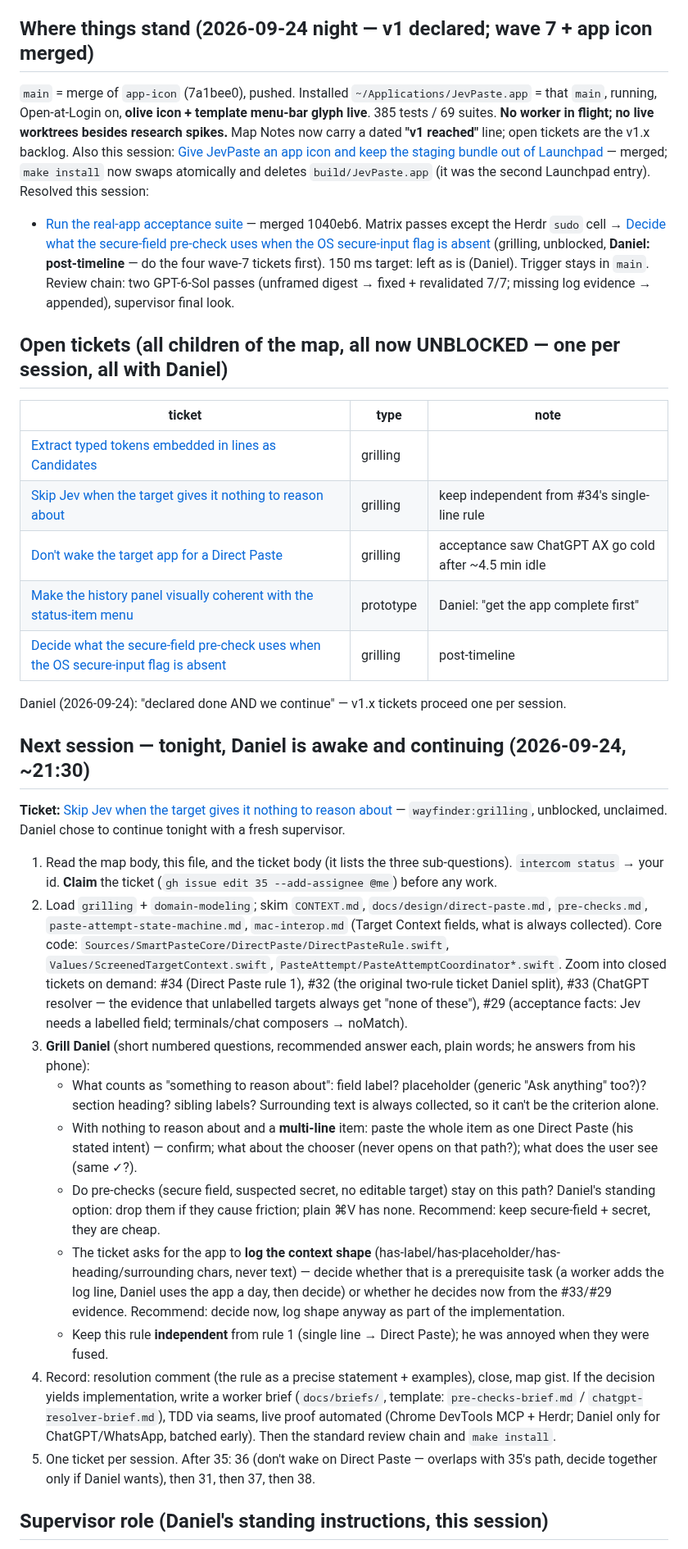
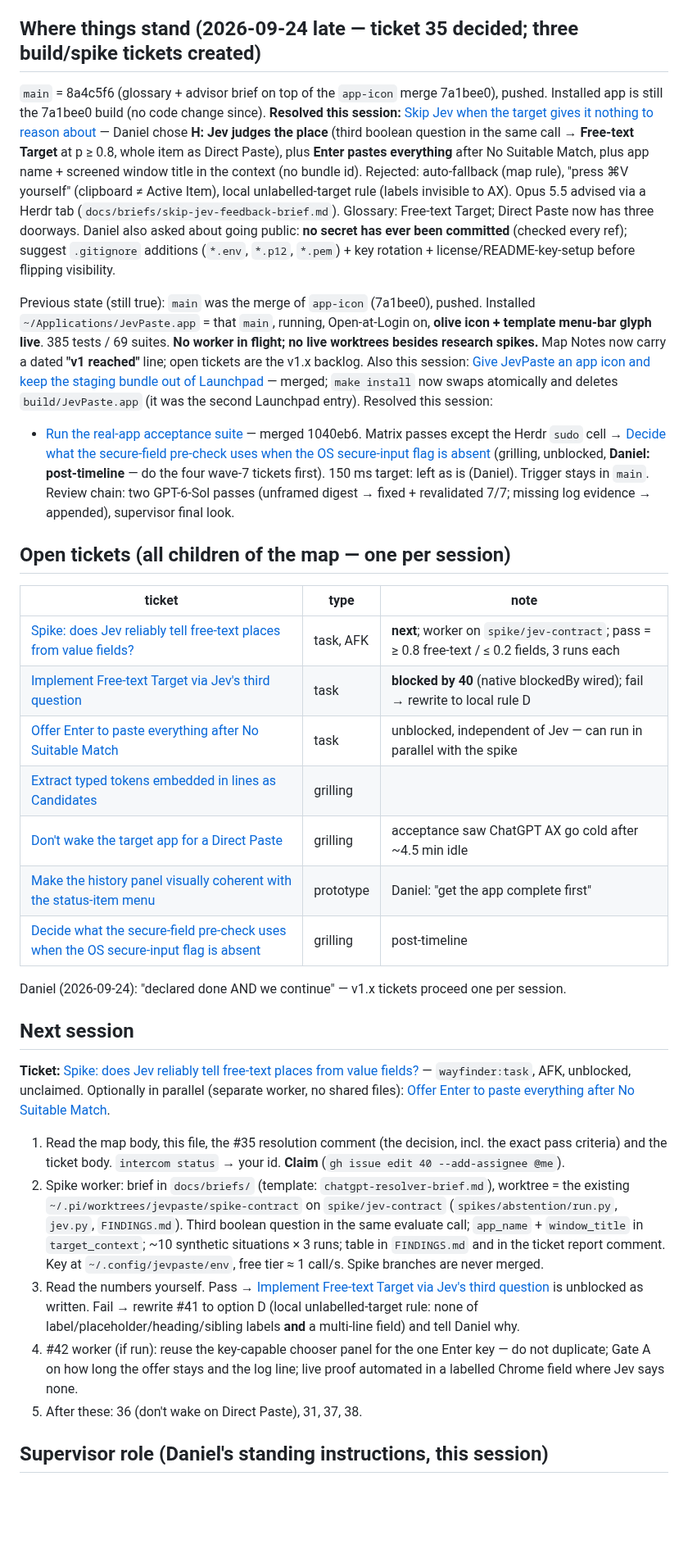
Before and after one commit to DanielMulec/jevpaste, a Markdown page: docs/HANDOFF.md, the part around one of its changes. Shown at 82% size. Drawn GitHub-style; blank space fills up the shorter version.

Commit message:
Handoff: ticket 35 resolved; next = spike 40, then 42 / 41

```diff
--- a/docs/HANDOFF.md
+++ b/docs/HANDOFF.md
@@ -16,8 +16,19 @@ GraphQL `addSubIssue` / `addBlockedBy` with header `GraphQL-Features: sub_issues
   questions into their ticket **report comment**. `docs/handoffs/*` holds only two historical wave-3 files;
   their still-live facts are in "Durable notes" below.
 
-## Where things stand (2026-09-24 night — v1 declared; wave 7 + app icon merged)
-`main` = merge of `app-icon` (7a1bee0), pushed. Installed `~/Applications/JevPaste.app` = that `main`, running, Open-at-Login
+## Where things stand (2026-09-24 late — ticket 35 decided; three build/spike tickets created)
+`main` = 8a4c5f6 (glossary + advisor brief on top of the `app-icon` merge 7a1bee0), pushed. Installed app is still the
+7a1bee0 build (no code change since).
+**Resolved this session:** [Skip Jev when the target gives it nothing to reason about](https://github.com/DanielMulec/jevpaste/issues/35#issuecomment-5821465655)
+— Daniel chose **H: Jev judges the place** (third boolean question in the same call → **Free-text Target** at p ≥ 0.8,
+whole item as Direct Paste), plus **Enter pastes everything** after No Suitable Match, plus app name + screened window
+title in the context (no bundle id). Rejected: auto-fallback (map rule), "press ⌘V yourself" (clipboard ≠ Active Item),
+local unlabelled-target rule (labels invisible to AX). Opus 5.5 advised via a Herdr tab
+(`docs/briefs/skip-jev-feedback-brief.md`). Glossary: Free-text Target; Direct Paste now has three doorways.
+Daniel also asked about going public: **no secret has ever been committed** (checked every ref); suggest `.gitignore`
+additions (`*.env`, `*.p12`, `*.pem`) + key rotation + license/README-key-setup before flipping visibility.
+
+Previous state (still true): `main` was the merge of `app-icon` (7a1bee0), pushed. Installed `~/Applications/JevPaste.app` = that `main`, running, Open-at-Login
 on, **olive icon + template menu-bar glyph live**. 385 tests / 69 suites. **No worker in flight; no live worktrees
 besides research spikes.** Map Notes now carry a dated **"v1 reached"** line; open tickets are the v1.x backlog.
 Also this session: [Give JevPaste an app icon and keep the staging bundle out of Launchpad](https://github.com/DanielMulec/jevpaste/issues/39)
@@ -29,47 +40,37 @@ Resolved this session:
   four wave-7 tickets first). 150 ms target: left as is (Daniel). Trigger stays in `main`. Review chain: two
   GPT-6-Sol passes (unframed digest → fixed + revalidated 7/7; missing log evidence → appended), supervisor final look.
 
-## Open tickets (all children of the map, all now UNBLOCKED — one per session, all with Daniel)
+## Open tickets (all children of the map — one per session)
 | ticket | type | note |
 |---|---|---|
+| [Spike: does Jev reliably tell free-text places from value fields?](https://github.com/DanielMulec/jevpaste/issues/40) | task, AFK | **next**; worker on `spike/jev-contract`; pass = ≥ 0.8 free-text / ≤ 0.2 fields, 3 runs each |
+| [Implement Free-text Target via Jev's third question](https://github.com/DanielMulec/jevpaste/issues/41) | task | **blocked by 40** (native blockedBy wired); fail → rewrite to local rule D |
+| [Offer Enter to paste everything after No Suitable Match](https://github.com/DanielMulec/jevpaste/issues/42) | task | unblocked, independent of Jev — can run in parallel with the spike |
 | [Extract typed tokens embedded in lines as Candidates](https://github.com/DanielMulec/jevpaste/issues/31) | grilling | |
-| [Skip Jev when the target gives it nothing to reason about](https://github.com/DanielMulec/jevpaste/issues/35) | grilling | keep independent from #34's single-line rule |
 | [Don't wake the target app for a Direct Paste](https://github.com/DanielMulec/jevpaste/issues/36) | grilling | acceptance saw ChatGPT AX go cold after ~4.5 min idle |
 | [Make the history panel visually coherent with the status-item menu](https://github.com/DanielMulec/jevpaste/issues/37) | prototype | Daniel: "get the app complete first" |
 | [Decide what the secure-field pre-check uses when the OS secure-input flag is absent](https://github.com/DanielMulec/jevpaste/issues/38) | grilling | post-timeline |
 
 Daniel (2026-09-24): "declared done AND we continue" — v1.x tickets proceed one per session.
 
-## Next session — tonight, Daniel is awake and continuing (2026-09-24, ~21:30)
-**Ticket:** [Skip Jev when the target gives it nothing to reason about](https://github.com/DanielMulec/jevpaste/issues/35)
-— `wayfinder:grilling`, unblocked, unclaimed. Daniel chose to continue tonight with a fresh supervisor.
+## Next session
+**Ticket:** [Spike: does Jev reliably tell free-text places from value fields?](https://github.com/DanielMulec/jevpaste/issues/40)
+— `wayfinder:task`, AFK, unblocked, unclaimed. Optionally in parallel (separate worker, no shared files):
+[Offer Enter to paste everything after No Suitable Match](https://github.com/DanielMulec/jevpaste/issues/42).
 
-1. Read the map body, this file, and the ticket body (it lists the three sub-questions). `intercom status` → your id.
-   **Claim** the ticket (`gh issue edit 35 --add-assignee @me`) before any work.
-2. Load `grilling` + `domain-modeling`; skim `CONTEXT.md`, `docs/design/direct-paste.md`, `pre-checks.md`,
-   `paste-attempt-state-machine.md`, `mac-interop.md` (Target Context fields, what is always collected). Core code:
-   `Sources/SmartPasteCore/DirectPaste/DirectPasteRule.swift`, `Values/ScreenedTargetContext.swift`,
-   `PasteAttempt/PasteAttemptCoordinator*.swift`. Zoom into closed tickets on demand: #34 (Direct Paste rule 1),
-   #32 (the original two-rule ticket Daniel split), #33 (ChatGPT resolver — the evidence that unlabelled targets
-   always get "none of these"), #29 (acceptance facts: Jev needs a labelled field; terminals/chat composers → noMatch).
-3. **Grill Daniel** (short numbered questions, recommended answer each, plain words; he answers from his phone):
-   - What counts as "something to reason about": field label? placeholder (generic "Ask anything" too?)? section
-     heading? sibling labels? Surrounding text is always collected, so it can't be the criterion alone.
-   - With nothing to reason about and a **multi-line** item: paste the whole item as one Direct Paste (his stated
-     intent) — confirm; what about the chooser (never opens on that path?); what does the user see (same ✓?).
-   - Do pre-checks (secure field, suspected secret, no editable target) stay on this path? Daniel's standing option:
-     drop them if they cause friction; plain ⌘V has none. Recommend: keep secure-field + secret, they are cheap.
-   - The ticket asks for the app to **log the context shape** (has-label/has-placeholder/has-heading/surrounding
-     chars, never text) — decide whether that is a prerequisite task (a worker adds the log line, Daniel uses the
-     app a day, then decide) or whether he decides now from the #33/#29 evidence. Recommend: decide now, log shape
-     anyway as part of the implementation.
-   - Keep this rule **independent** from rule 1 (single line → Direct Paste); he was annoyed when they were fused.
-4. Record: resolution comment (the rule as a precise statement + examples), close, map gist. If the decision yields
-   implementation, write a worker brief (`docs/briefs/`, template: `pre-checks-brief.md` / `chatgpt-resolver-brief.md`),
-   TDD via seams, live proof automated (Chrome DevTools MCP + Herdr; Daniel only for ChatGPT/WhatsApp, batched
-   early). Then the standard review chain and `make install`.
-5. One ticket per session. After 35: 36 (don't wake on Direct Paste — overlaps with 35's path, decide together
-   only if Daniel wants), then 31, then 37, then 38.
+1. Read the map body, this file, the #35 resolution comment (the decision, incl. the exact pass criteria) and the
+   ticket body. `intercom status` → your id. **Claim** (`gh issue edit 40 --add-assignee @me`).
+2. Spike worker: brief in `docs/briefs/` (template: `chatgpt-resolver-brief.md`), worktree = the existing
+   `~/.pi/worktrees/jevpaste/spike-contract` on `spike/jev-contract` (`spikes/abstention/run.py`, `jev.py`,
+   `FINDINGS.md`). Third boolean question in the same evaluate call; `app_name` + `window_title` in `target_context`;
+   ~10 synthetic situations × 3 runs; table in `FINDINGS.md` and in the ticket report comment. Key at
+   `~/.config/jevpaste/env`, free tier ≈ 1 call/s. Spike branches are never merged.
+3. Read the numbers yourself. Pass → [Implement Free-text Target via Jev's third question](https://github.com/DanielMulec/jevpaste/issues/41)
+   is unblocked as written. Fail → rewrite #41 to option D (local unlabelled-target rule: none of
+   label/placeholder/heading/sibling labels **and** a multi-line field) and tell Daniel why.
+4. #42 worker (if run): reuse the key-capable chooser panel for the one Enter key — do not duplicate; Gate A on
+   how long the offer stays and the log line; live proof automated in a labelled Chrome field where Jev says none.
+5. After these: 36 (don't wake on Direct Paste), 31, 37, 38.
 
 ## Supervisor role (Daniel's standing instructions, this session)
 - **You orchestrate only.** Workers do ALL hands-on work, including prototypes — Daniel rejected the supervisor
```
Also changed, not shown: other parts of docs/HANDOFF.md (+1 -1 lines).
